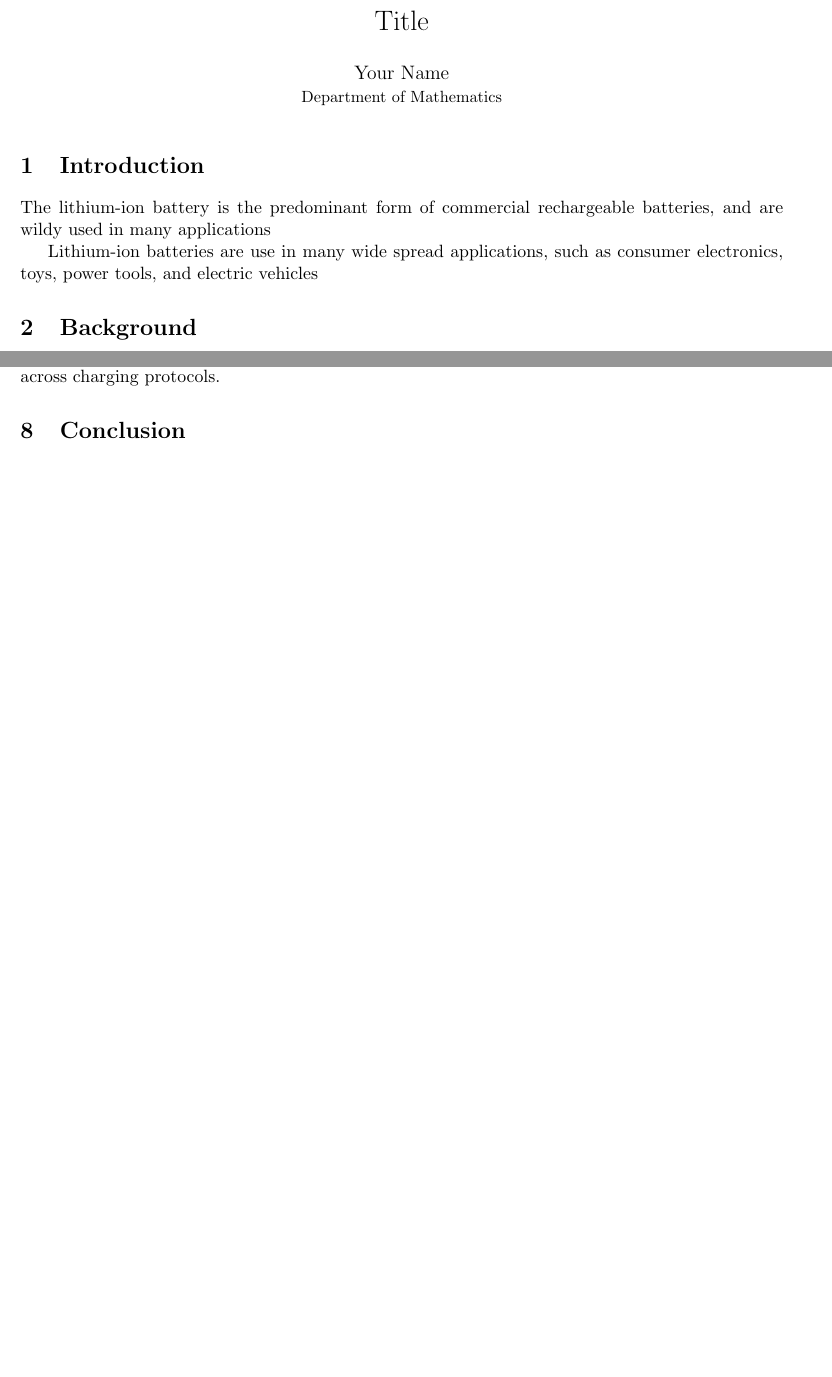
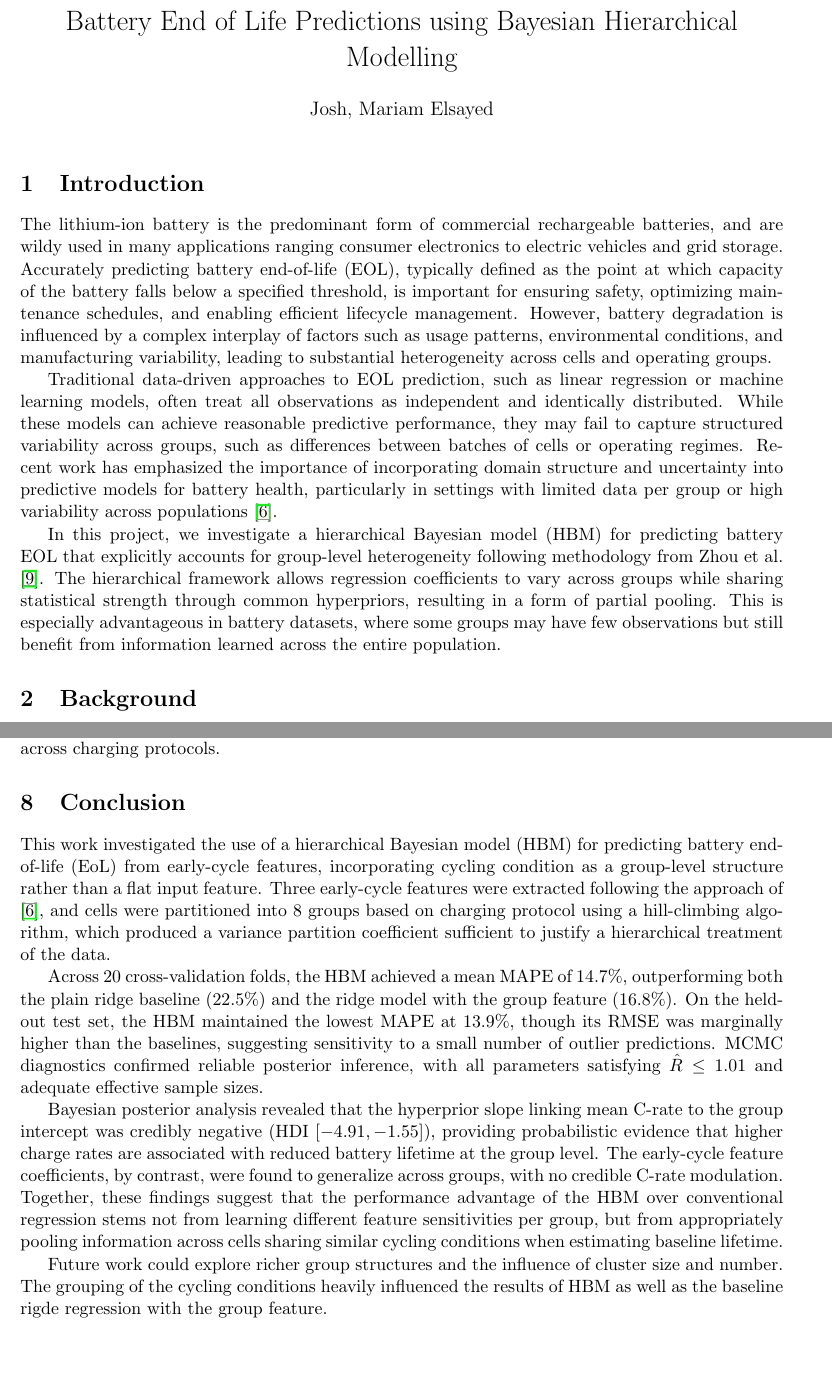
Before and after one commit to mkelsayed/HierarchicalBayesForPredictingBatteryRUL, a LaTeX document (Report/report.tex, which reads Report/conclusion.tex, Report/introduction.tex): two parts of pages 1 and 8 of 12 before the commit and two parts of pages 1 and 10 of 13 after it, joined at a grey line, cut at the place of the change, the shorter picture padded with empty space. Compiled offline with pdfLaTeX.

Commit message:
Added Introduction, Conclusion, Title

```diff
--- a/Report/conclusion.tex
+++ b/Report/conclusion.tex
@@ -1 +1,9 @@
 \section{Conclusion}
+
+This work investigated the use of a hierarchical Bayesian model (HBM) for predicting battery end-of-life (EoL) from early-cycle features, incorporating cycling condition as a group-level structure rather than a flat input feature. Three early-cycle features were extracted following the approach of \cite{severson2019}, and cells were partitioned into 8 groups based on charging protocol using a hill-climbing algorithm, which produced a variance partition coefficient sufficient to justify a hierarchical treatment of the data.
+
+Across 20 cross-validation folds, the HBM achieved a mean MAPE of $14.7\%$, outperforming both the plain ridge baseline ($22.5\%$) and the ridge model with the group feature ($16.8\%$). On the held-out test set, the HBM maintained the lowest MAPE at $13.9\%$, though its RMSE was marginally higher than the baselines, suggesting sensitivity to a small number of outlier predictions. MCMC diagnostics confirmed reliable posterior inference, with all parameters satisfying $\hat{R} \leq 1.01$ and adequate effective sample sizes.
+
+Bayesian posterior analysis revealed that the hyperprior slope linking mean C-rate to the group intercept was credibly negative (HDI $[-4.91, -1.55]$), providing probabilistic evidence that higher charge rates are associated with reduced battery lifetime at the group level. The early-cycle feature coefficients, by contrast, were found to generalize across groups, with no credible C-rate modulation. Together, these findings suggest that the performance advantage of the HBM over conventional regression stems not from learning different feature sensitivities per group, but from appropriately pooling information across cells sharing similar cycling conditions when estimating baseline lifetime.
+
+Future work could explore richer group structures and the influence of cluster size and number. The grouping of the cycling conditions heavily influenced the results of HBM as well as the baseline rigde regression with the group feature.
--- a/Report/introduction.tex
+++ b/Report/introduction.tex
@@ -1,7 +1,7 @@
 \section{Introduction}
 
-The lithium-ion battery is the predominant form of commercial rechargeable batteries, and are wildy used in many applications
+The lithium-ion battery is the predominant form of commercial rechargeable batteries, and are wildy used in many applications ranging consumer electronics to electric vehicles and grid storage. Accurately predicting battery end-of-life (EOL), typically defined as the point at which capacity of the battery falls below a specified threshold, is important for ensuring safety, optimizing maintenance schedules, and enabling efficient lifecycle management. However, battery degradation is influenced by a complex interplay of factors such as usage patterns, environmental conditions, and manufacturing variability, leading to substantial heterogeneity across cells and operating groups.
 
-Lithium-ion batteries are use in many wide spread applications, such as consumer electronics, toys, power tools, and electric vehicles
+Traditional data-driven approaches to EOL prediction, such as linear regression or machine learning models, often treat all observations as independent and identically distributed. While these models can achieve reasonable predictive performance, they may fail to capture structured variability across groups, such as differences between batches of cells or operating regimes. Recent work has emphasized the importance of incorporating domain structure and uncertainty into predictive models for battery health, particularly in settings with limited data per group or high variability across populations \cite{severson2019}.
 
-%However their performance degrades with time and usage \cite{HENDRICKS2015113}, remain difficult to understand since batteries are complex electrochemical devices that operate in widely varying conditions...
+In this project, we investigate a hierarchical Bayesian model (HBM) for predicting battery EOL that explicitly accounts for group-level heterogeneity following methodology from Zhou et al. \cite{ZHOU20236117}. The hierarchical framework allows regression coefficients to vary across groups while sharing statistical strength through common hyperpriors, resulting in a form of partial pooling. This is especially advantageous in battery datasets, where some groups may have few observations but still benefit from information learned across the entire population.
--- a/Report/report.tex
+++ b/Report/report.tex
@@ -28,8 +28,8 @@
 \newcommand{\norm}[1]{\left\lVert#1\right\rVert}
 
 % --- Metadata ---
-\title{Title}
-\author{Your Name \\ \small Department of Mathematics}
+\title{Battery End of Life Predictions using Bayesian Hierarchical Modelling}
+\author{Josh, Mariam Elsayed}
 \date{}
 
 \begin{document}
```
